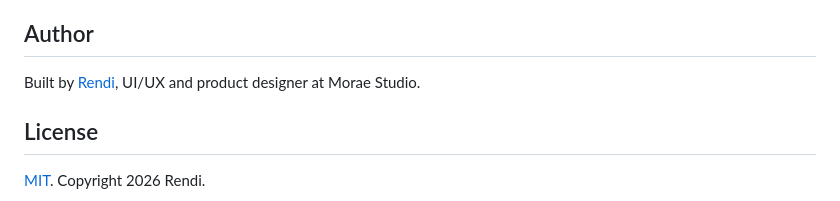
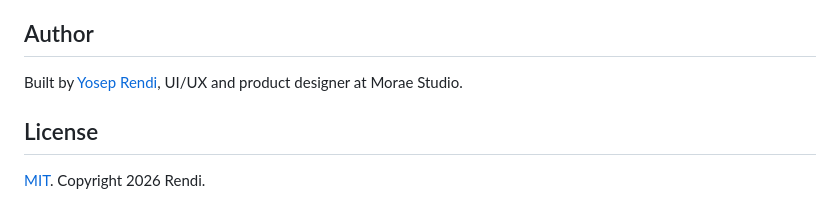
Before and after one commit to yosrend/theateria, a Markdown page: README.md, the part around the change. Rendered like a GitHub page.

```diff
--- a/README.md
+++ b/README.md
@@ -144,7 +144,7 @@ A working front end built as a portfolio piece. Payment and the seat hold are si
 
 ## Author
 
-Built by [Rendi](https://github.com/yosrend), UI/UX and product designer at Morae Studio.
+Built by [Yosep Rendi](https://github.com/yosrend), UI/UX and product designer at Morae Studio.
 
 ## License
 
```
